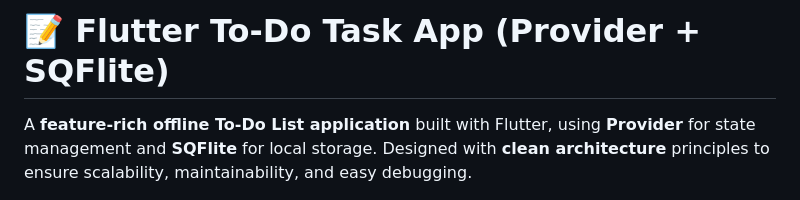
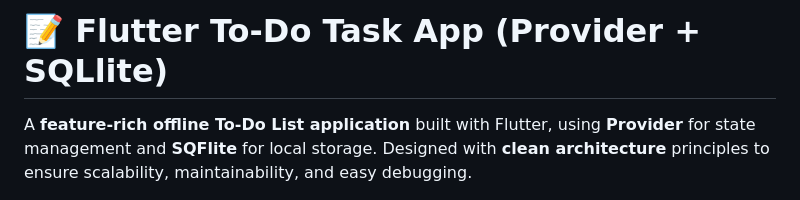
Before and after one commit to NoorMustafa4556/To-Do-Task-App-Provider-Flutter, a Markdown page: README.md, the part around one of its changes. Drawn GitHub-style.

```diff
--- a/README.md
+++ b/README.md
@@ -1,4 +1,4 @@
-# 📝 Flutter To-Do Task App (Provider + SQFlite)
+# 📝 Flutter To-Do Task App (Provider + SQLlite)
 
 A **feature-rich offline To-Do List application** built with Flutter, using **Provider** for state management and **SQFlite** for local storage. Designed with **clean architecture** principles to ensure scalability, maintainability, and easy debugging.
 
```
Also changed, not shown: other parts of README.md (+12 -0 lines).
